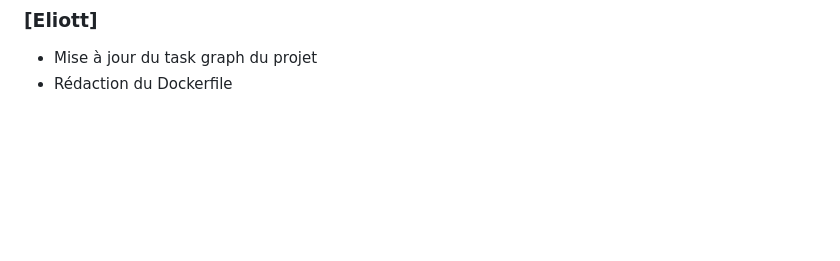
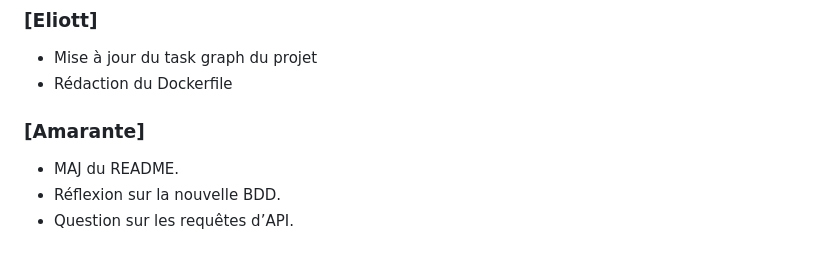
Before and after one commit to ama-vo/PRO8501-Finance, a Markdown page: docs/cahier_de_labo.md, the part around the change. Rendered like a GitHub page; blank space fills up the shorter version.

Commit message:
Add Amarante's updates to the lab notebook

```diff
--- a/docs/cahier_de_labo.md
+++ b/docs/cahier_de_labo.md
@@ -122,3 +122,8 @@ qu'on proposera ainsi que de leur portée géographique (US, Europe, émergent)
 ### [Eliott]
 - Mise à jour du task graph du projet
 - Rédaction du Dockerfile
+
+### [Amarante]
+- MAJ du README.
+- Réflexion sur la nouvelle BDD.
+- Question sur les requêtes d’API.
```
